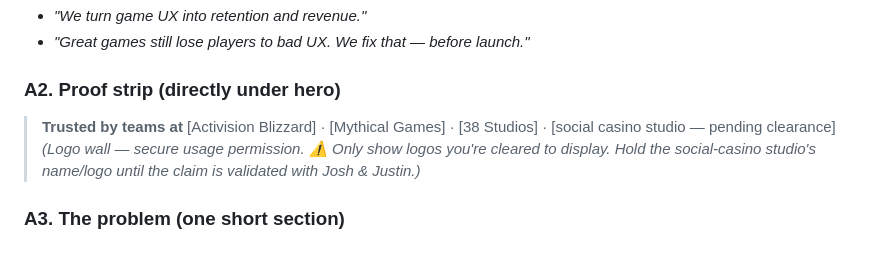
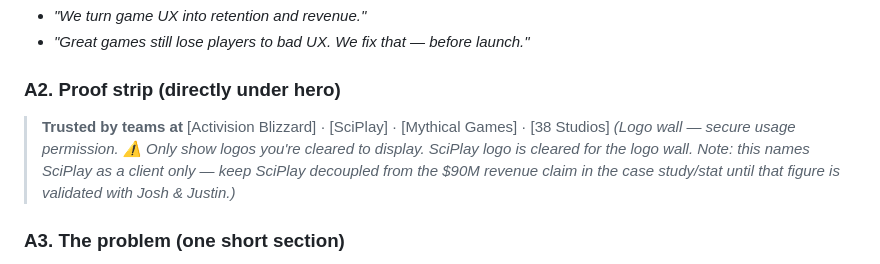
Before and after one commit to IrenaPereira/dxp-web, a Markdown page: WEBSITE_COPY_DRAFTS.md, the part around the change. Rendered like a GitHub page.

Commit message:
Restore SciPlay to the logo wall (cleared as client name)
Keep SciPlay decoupled from the revenue claim in the case study and stat,
which stay anonymized pending validation.

```diff
--- a/WEBSITE_COPY_DRAFTS.md
+++ b/WEBSITE_COPY_DRAFTS.md
@@ -21,8 +21,8 @@ Ready-to-paste copy for the priority pages, written to the partnerships-buyer le
 - *"Great games still lose players to bad UX. We fix that — before launch."*
 
 ### A2. Proof strip (directly under hero)
-> **Trusted by teams at** [Activision Blizzard] · [Mythical Games] · [38 Studios] · [social casino studio — pending clearance]
-*(Logo wall — secure usage permission. ⚠️ Only show logos you're cleared to display. Hold the social-casino studio's name/logo until the claim is validated with Josh & Justin.)*
+> **Trusted by teams at** [Activision Blizzard] · [SciPlay] · [Mythical Games] · [38 Studios]
+*(Logo wall — secure usage permission. ⚠️ Only show logos you're cleared to display. SciPlay logo is cleared for the logo wall. Note: this names SciPlay as a client only — keep SciPlay decoupled from the $90M revenue claim in the case study/stat until that figure is validated with Josh & Justin.)*
 
 ### A3. The problem (one short section)
 > **UX isn't polish. It's the system that decides whether players stay.**
```
